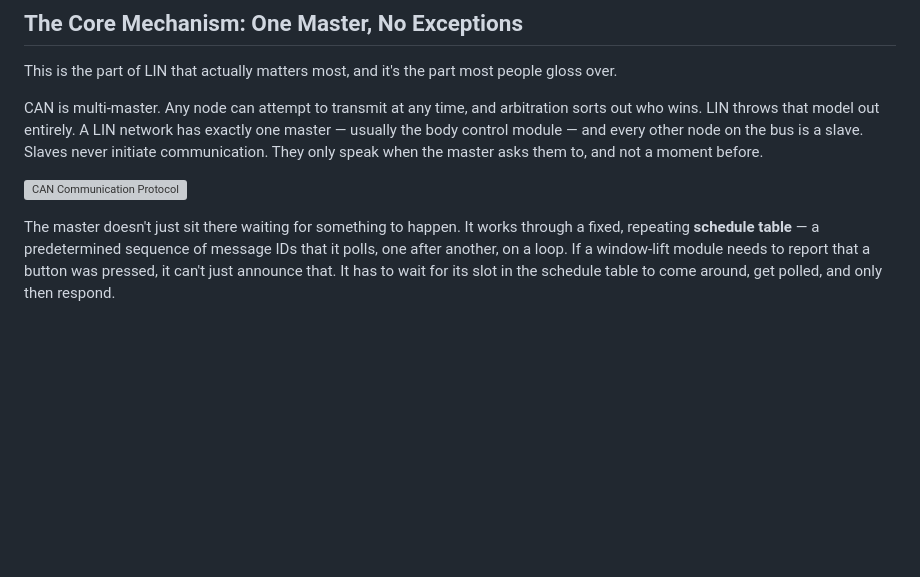
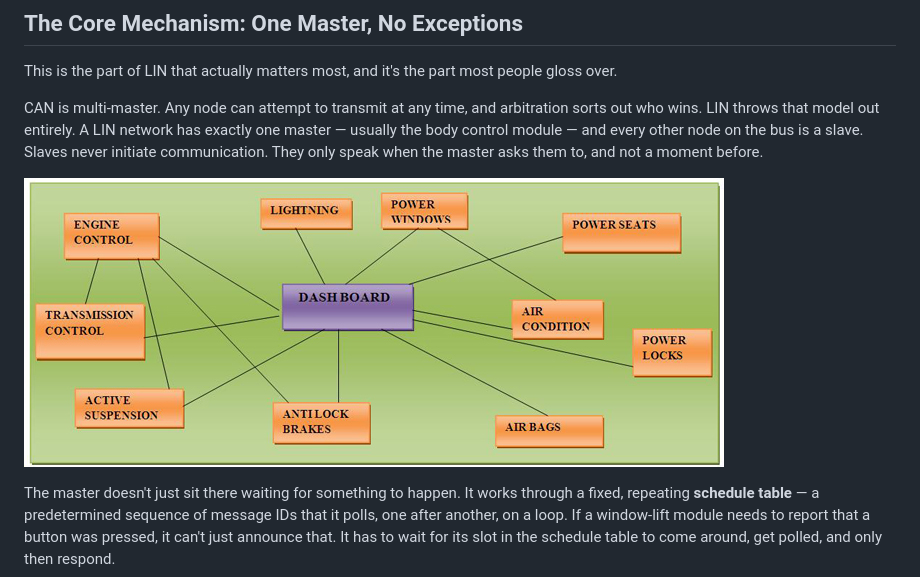
Before and after one commit to Huy-Lieu/Huy-Lieu.github.io, a Markdown page: posts/LIN_Bus_Article.md, the part around the change. Drawn GitHub-style; blank space fills up the shorter version; grey boxes are pictures that could not be loaded.

```diff
--- a/posts/LIN_Bus_Article.md
+++ b/posts/LIN_Bus_Article.md
@@ -26,7 +26,7 @@ This is the part of LIN that actually matters most, and it's the part most peopl
 
 CAN is multi-master. Any node can attempt to transmit at any time, and arbitration sorts out who wins. LIN throws that model out entirely. A LIN network has exactly one master — usually the body control module — and every other node on the bus is a slave. Slaves never initiate communication. They only speak when the master asks them to, and not a moment before.
 
-![CAN Communication Protocol](img/CAN-Protocol.jpeg)
+![CAN Communication Protocol](img/CAN-Protocol.jpg)
 
 The master doesn't just sit there waiting for something to happen. It works through a fixed, repeating **schedule table** — a predetermined sequence of message IDs that it polls, one after another, on a loop. If a window-lift module needs to report that a button was pressed, it can't just announce that. It has to wait for its slot in the schedule table to come around, get polled, and only then respond.
 
```
